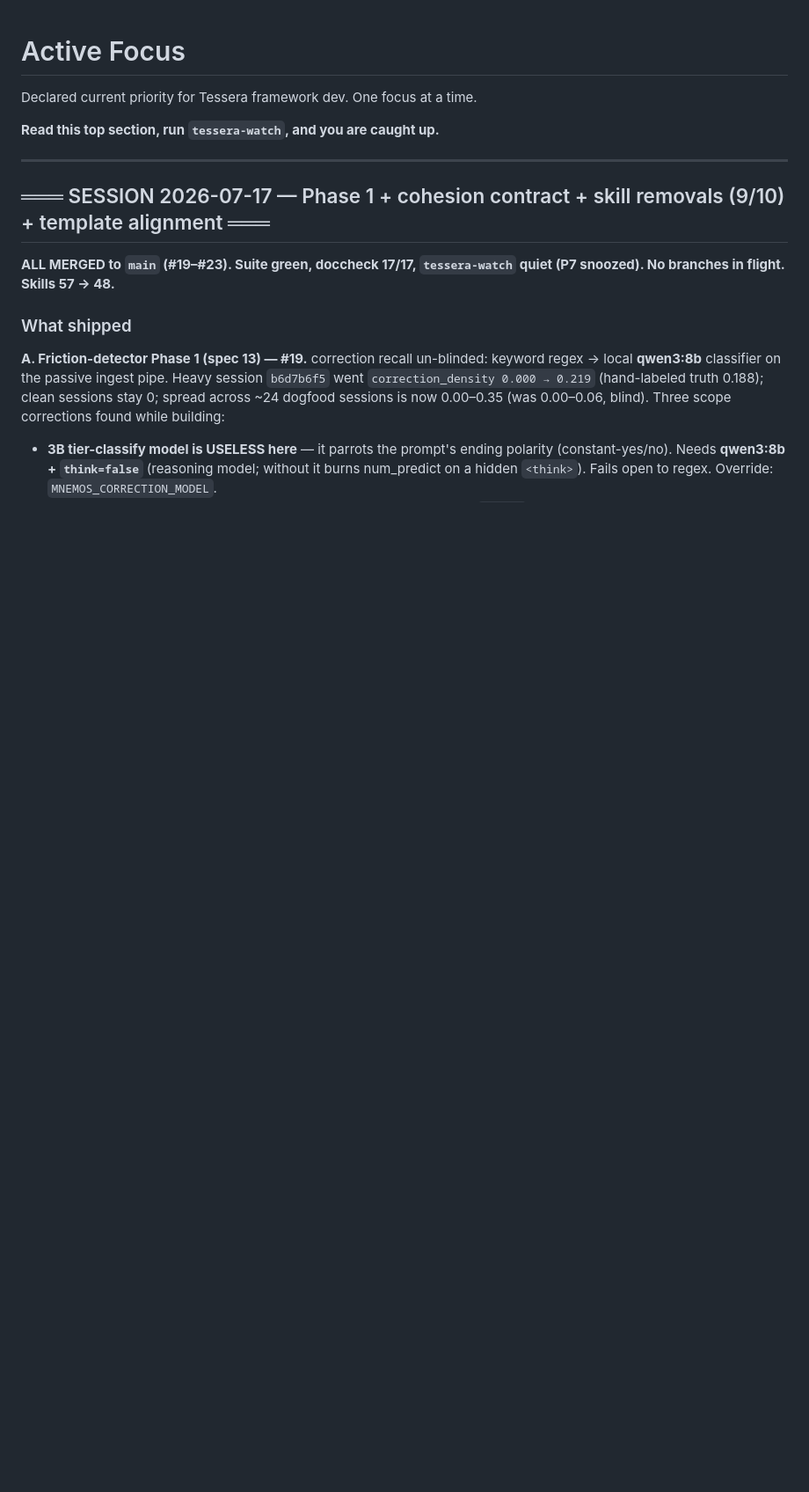
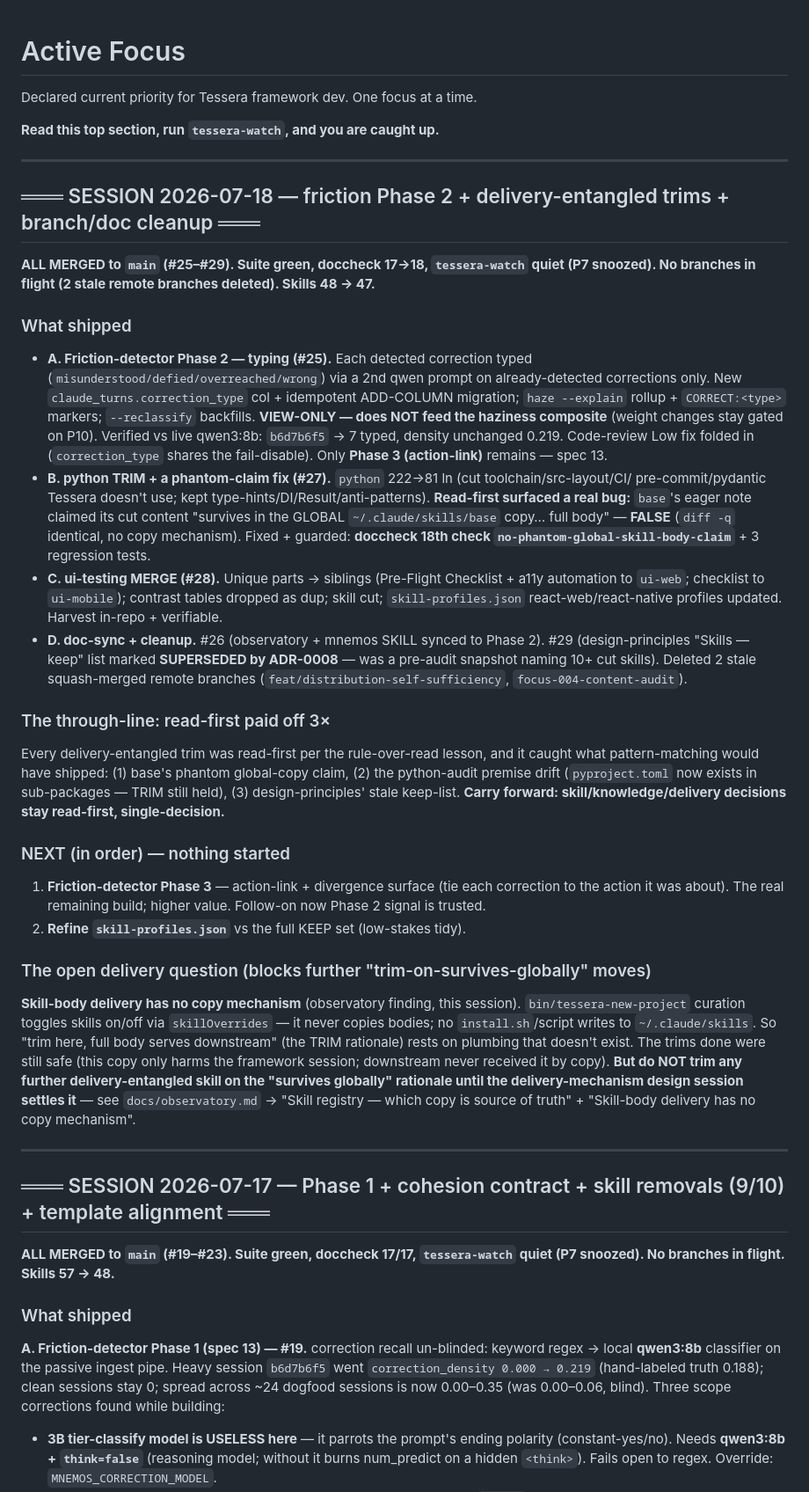
Before and after one commit to lciacci/tessera, a Markdown page: _project_specs/todos/active.md, the part around the change. Shown at 88% size. Drawn GitHub-style; blank space fills up the shorter version.

Commit message:
docs(active): 2026-07-18 session handoff — Phase 2 + trims + cleanup shipped (#30)
Records #25-#29 (friction Phase 2, python TRIM + phantom-claim fix, ui-testing
MERGE, doc-sync, superseded-marker), the read-first-paid-off-3x through-line,
the open skill-body-delivery question, and NEXT (friction Phase 3, then
skill-profiles refine). Skills 48 -> 47.

Co-authored-by: Claude Opus 4.8 <noreply@anthropic.com>

```diff
--- a/_project_specs/todos/active.md
+++ b/_project_specs/todos/active.md
@@ -3,6 +3,55 @@
 Declared current priority for Tessera framework dev. One focus at a time.
 
 **Read this top section, run `tessera-watch`, and you are caught up.**
+
+---
+
+## ═══ SESSION 2026-07-18 — friction Phase 2 + delivery-entangled trims + branch/doc cleanup ═══
+
+**ALL MERGED to `main` (#25–#29). Suite green, doccheck 17→18, `tessera-watch` quiet (P7 snoozed). No
+branches in flight (2 stale remote branches deleted). Skills 48 → 47.**
+
+### What shipped
+- **A. Friction-detector Phase 2 — typing (#25).** Each detected correction typed
+  (`misunderstood/defied/overreached/wrong`) via a 2nd qwen prompt on already-detected corrections
+  only. New `claude_turns.correction_type` col + idempotent ADD-COLUMN migration; `haze --explain`
+  rollup + `CORRECT:<type>` markers; `--reclassify` backfills. **VIEW-ONLY — does NOT feed the haziness
+  composite** (weight changes stay gated on P10). Verified vs live qwen3:8b: `b6d7b6f5` → 7 typed,
+  density unchanged 0.219. Code-review Low fix folded in (`correction_type` shares the fail-disable).
+  Only **Phase 3 (action-link)** remains — spec 13.
+- **B. python TRIM + a phantom-claim fix (#27).** `python` 222→81 ln (cut toolchain/src-layout/CI/
+  pre-commit/pydantic Tessera doesn't use; kept type-hints/DI/Result/anti-patterns). **Read-first
+  surfaced a real bug:** `base`'s eager note claimed its cut content "survives in the GLOBAL
+  `~/.claude/skills/base` copy… full body" — **FALSE** (`diff -q` identical, no copy mechanism). Fixed +
+  guarded: **doccheck 18th check `no-phantom-global-skill-body-claim`** + 3 regression tests.
+- **C. ui-testing MERGE (#28).** Unique parts → siblings (Pre-Flight Checklist + a11y automation to
+  `ui-web`; checklist to `ui-mobile`); contrast tables dropped as dup; skill cut; `skill-profiles.json`
+  react-web/react-native profiles updated. Harvest in-repo + verifiable.
+- **D. doc-sync + cleanup.** #26 (observatory + mnemos SKILL synced to Phase 2). #29 (design-principles
+  "Skills — keep" list marked **SUPERSEDED by ADR-0008** — was a pre-audit snapshot naming 10+ cut
+  skills). Deleted 2 stale squash-merged remote branches (`feat/distribution-self-sufficiency`,
+  `focus-004-content-audit`).
+
+### The through-line: read-first paid off 3×
+Every delivery-entangled trim was read-first per the rule-over-read lesson, and it caught what
+pattern-matching would have shipped: (1) base's phantom global-copy claim, (2) the python-audit premise
+drift (`pyproject.toml` now exists in sub-packages — TRIM still held), (3) design-principles' stale
+keep-list. **Carry forward: skill/knowledge/delivery decisions stay read-first, single-decision.**
+
+### NEXT (in order) — nothing started
+1. **Friction-detector Phase 3** — action-link + divergence surface (tie each correction to the action
+   it was about). The real remaining build; higher value. Follow-on now Phase 2 signal is trusted.
+2. **Refine `skill-profiles.json`** vs the full KEEP set (low-stakes tidy).
+
+### The open delivery question (blocks further "trim-on-survives-globally" moves)
+**Skill-body delivery has no copy mechanism** (observatory finding, this session). `bin/tessera-new-project`
+curation toggles skills on/off via `skillOverrides` — it never copies bodies; no `install.sh`/script
+writes to `~/.claude/skills`. So "trim here, full body serves downstream" (the TRIM rationale) rests on
+plumbing that doesn't exist. The trims done were still safe (this copy only harms the framework session;
+downstream never received it by copy). **But do NOT trim any further delivery-entangled skill on the
+"survives globally" rationale until the delivery-mechanism design session settles it** — see
+`docs/observatory.md` → "Skill registry — which copy is source of truth" + "Skill-body delivery has no
+copy mechanism".
 
 ---
 
```
